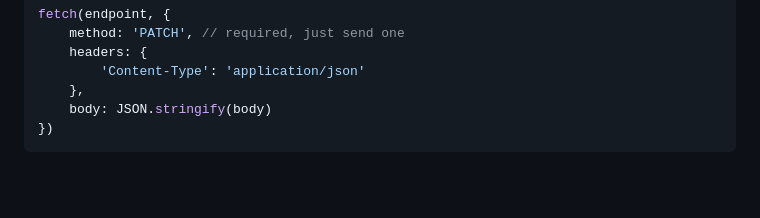
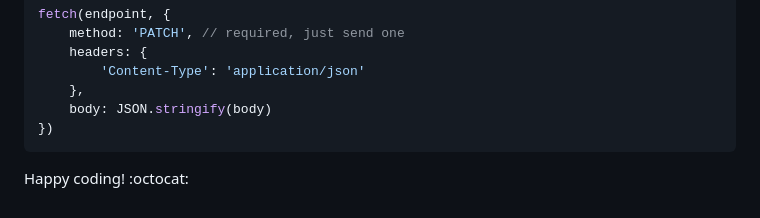
Before and after one commit to diurivj/vanilla-todo-app, a Markdown page: README.md, the part around the change. GitHub-like rendering; blank space fills up the shorter version.

Commit message:
add happy message

````diff
--- a/README.md
+++ b/README.md
@@ -270,3 +270,5 @@ fetch(endpoint, {
     body: JSON.stringify(body)
 })
 ```
+
+Happy coding! :octocat:
````
